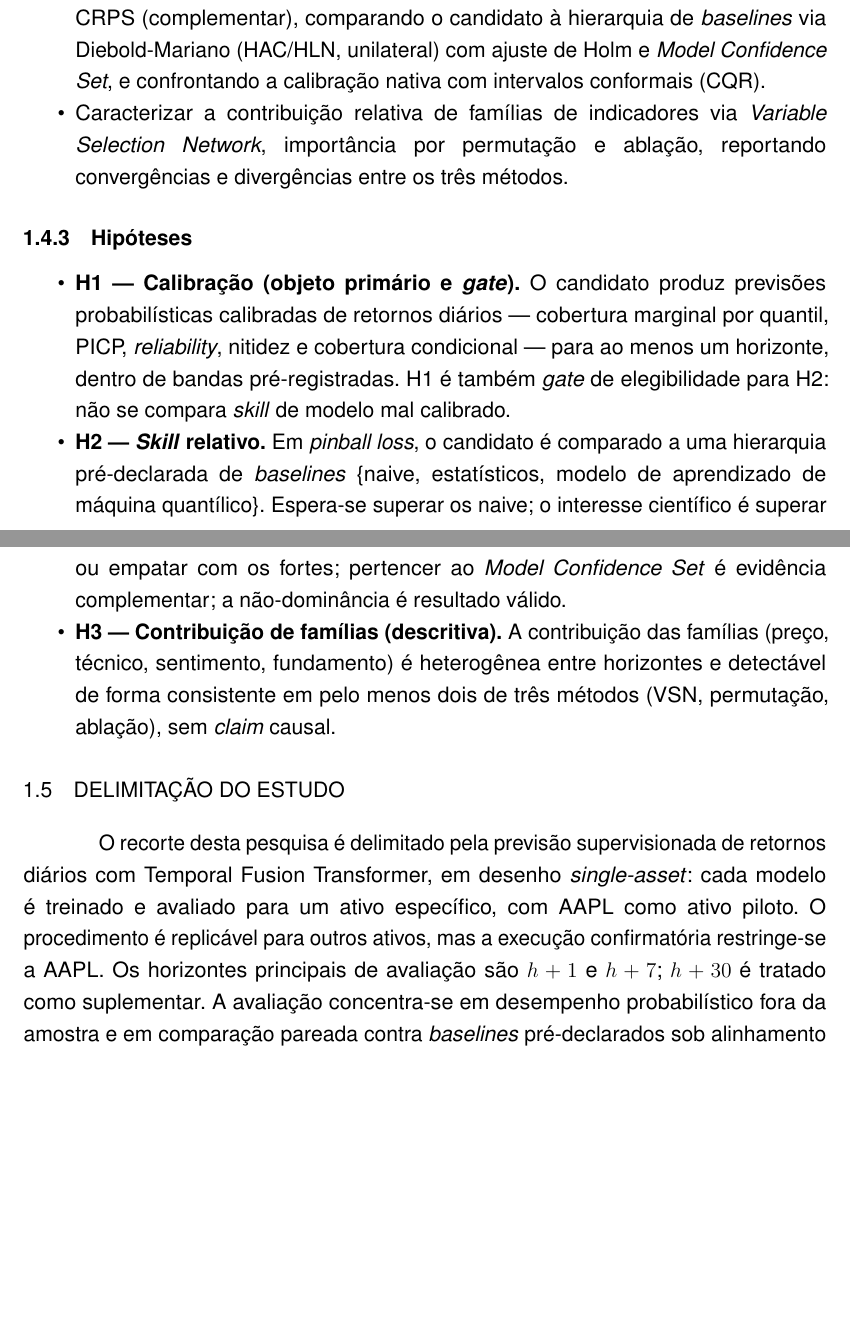
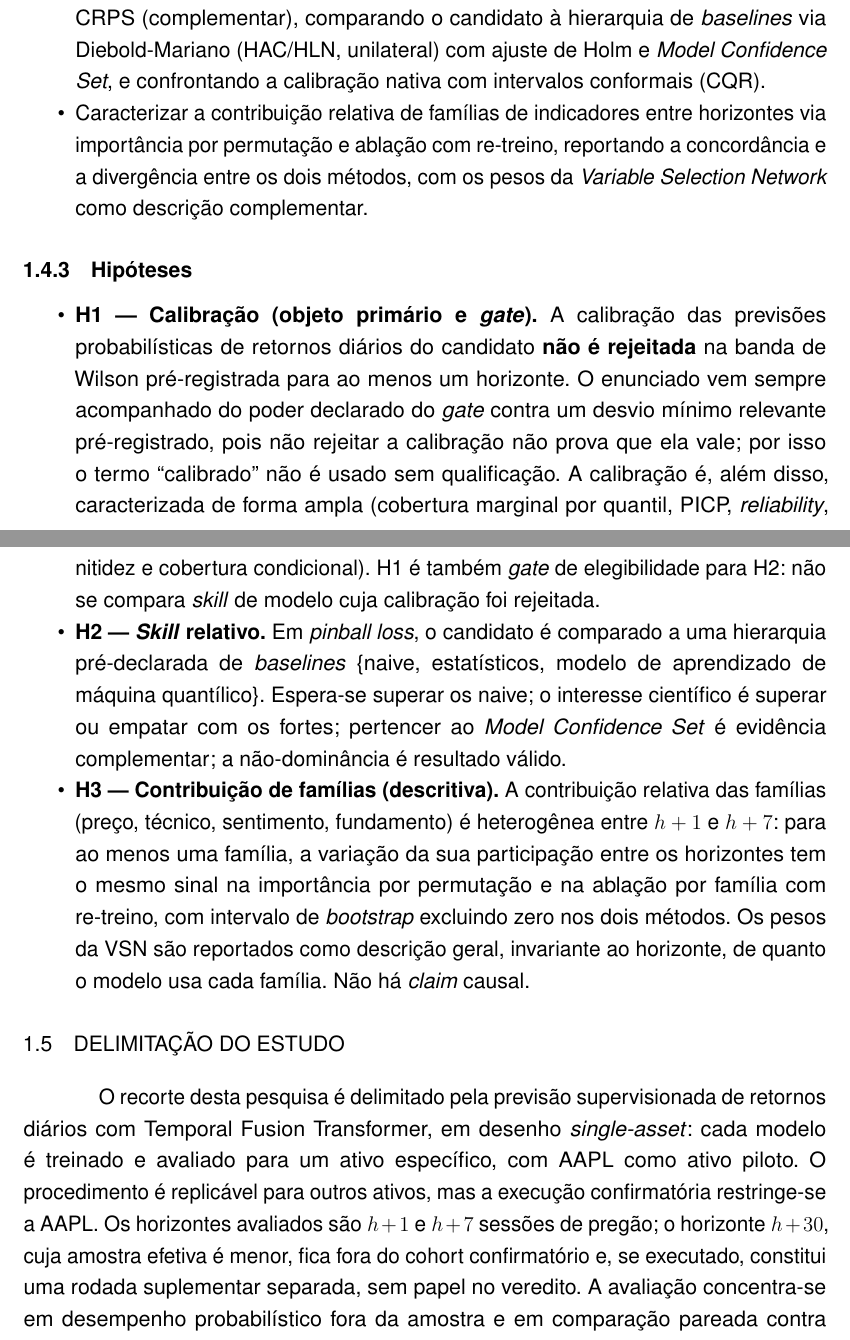
Before and after one commit to MarceloSanC/financial-forecasting, a LaTeX thesis (text/Main.tex, which reads text/2_Introducao/2_Introducao.tex): two parts of pages 20 and 21 of 54 before the commit and two parts of pages 20 and 21 of 55 after it, joined at a grey line, cut so that both start at the same text, the shorter picture padded with empty space. Compiled offline with pdfLaTeX.

Commit message:
docs(tcc): introdução com H1 "não rejeitada" com poder e H3 permutação × ablação [#108/task-11]
- H1 enunciada como calibração não rejeitada na banda de Wilson, com poder declarado
- H3 como heterogeneidade entre h+1 e h+7 lida pela concordância de sinal
  entre permutação e ablação com re-treino; VSN descritiva e invariante ao horizonte
- Objetivo específico da H3 sem a regra de dois em três métodos
- Delimitação: h+30 fora do cohort confirmatório (rodada suplementar separada)

Refs #108

Co-Authored-By: Claude Opus 5.5 <noreply@anthropic.com>

```diff
--- a/text/2_Introducao/2_Introducao.tex
+++ b/text/2_Introducao/2_Introducao.tex
@@ -32,18 +32,18 @@ Caracterizar a calibração probabilística de um Temporal Fusion Transformer ap
     \item Treinar o Temporal Fusion Transformer em modo quantílico sobre uma grade densa de níveis, com rearranjo monotônico dos quantis e rastreabilidade de configurações, sementes e partições.
     \item Definir e aplicar um protocolo experimental com validação \textit{walk-forward} com purga e embargo, conjunto de calibração dedicado, múltiplas sementes e \textit{folds}, alinhamento estrito por \textit{target timestamp} e pré-registro imutável hasheado.
     \item Avaliar a calibração probabilística (cobertura marginal por quantil, PICP, MPIW, \textit{reliability diagram}, cobertura condicional) e o \textit{skill} em \textit{pinball loss} (primária) e CRPS (complementar), comparando o candidato à hierarquia de \textit{baselines} via Diebold-Mariano (HAC/HLN, unilateral) com ajuste de Holm e \textit{Model Confidence Set}, e confrontando a calibração nativa com intervalos conformais (CQR).
-    \item Caracterizar a contribuição relativa de famílias de indicadores via \textit{Variable Selection Network}, importância por permutação e ablação, reportando convergências e divergências entre os três métodos.
+    \item Caracterizar a contribuição relativa de famílias de indicadores entre horizontes via importância por permutação e ablação com re-treino, reportando a concordância e a divergência entre os dois métodos, com os pesos da \textit{Variable Selection Network} como descrição complementar.
 \end{itemize}
 
 \subsection{Hipóteses}\label{sec:hipoteses}
 \begin{itemize}
-    \item \textbf{H1 --- Calibração (objeto primário e \textit{gate}).} O candidato produz previsões probabilísticas calibradas de retornos diários --- cobertura marginal por quantil, PICP, \textit{reliability}, nitidez e cobertura condicional --- para ao menos um horizonte, dentro de bandas pré-registradas. H1 é também \textit{gate} de elegibilidade para H2: não se compara \textit{skill} de modelo mal calibrado.
+    \item \textbf{H1 --- Calibração (objeto primário e \textit{gate}).} A calibração das previsões probabilísticas de retornos diários do candidato \textbf{não é rejeitada} na banda de Wilson pré-registrada para ao menos um horizonte. O enunciado vem sempre acompanhado do poder declarado do \textit{gate} contra um desvio mínimo relevante pré-registrado, pois não rejeitar a calibração não prova que ela vale; por isso o termo ``calibrado'' não é usado sem qualificação. A calibração é, além disso, caracterizada de forma ampla (cobertura marginal por quantil, PICP, \textit{reliability}, nitidez e cobertura condicional). H1 é também \textit{gate} de elegibilidade para H2: não se compara \textit{skill} de modelo cuja calibração foi rejeitada.
     \item \textbf{H2 --- \textit{Skill} relativo.} Em \textit{pinball loss}, o candidato é comparado a uma hierarquia pré-declarada de \textit{baselines} \{naive, estatísticos, modelo de aprendizado de máquina quantílico\}. Espera-se superar os naive; o interesse científico é superar ou empatar com os fortes; pertencer ao \textit{Model Confidence Set} é evidência complementar; a não-dominância é resultado válido.
-    \item \textbf{H3 --- Contribuição de famílias (descritiva).} A contribuição das famílias (preço, técnico, sentimento, fundamento) é heterogênea entre horizontes e detectável de forma consistente em pelo menos dois de três métodos (VSN, permutação, ablação), sem \textit{claim} causal.
+    \item \textbf{H3 --- Contribuição de famílias (descritiva).} A contribuição relativa das famílias (preço, técnico, sentimento, fundamento) é heterogênea entre \(h+1\) e \(h+7\): para ao menos uma família, a variação da sua participação entre os horizontes tem o mesmo sinal na importância por permutação e na ablação por família com re-treino, com intervalo de \textit{bootstrap} excluindo zero nos dois métodos. Os pesos da VSN são reportados como descrição geral, invariante ao horizonte, de quanto o modelo usa cada família. Não há \textit{claim} causal.
 \end{itemize}
 
 \section{Delimitação do estudo}
-O recorte desta pesquisa é delimitado pela previsão supervisionada de retornos diários com Temporal Fusion Transformer, em desenho \textit{single-asset}: cada modelo é treinado e avaliado para um ativo específico, com AAPL como ativo piloto. O procedimento é replicável para outros ativos, mas a execução confirmatória restringe-se a AAPL. Os horizontes principais de avaliação são \(h+1\) e \(h+7\); \(h+30\) é tratado como suplementar. A avaliação concentra-se em desempenho probabilístico fora da amostra e em comparação pareada contra \textit{baselines} pré-declarados sob alinhamento temporal estrito por \textit{target timestamp}; métricas pontuais são reportadas apenas como perfil descritivo. Toda comparação confirmatória ocorre entre execuções da mesma coorte experimental. Não constitui objetivo deste trabalho comparar exaustivamente arquiteturas profundas, selecionar conjuntos de \textit{features} por desempenho, propor estratégia de \textit{trading}, generalizar para ativos ou períodos não avaliados, nem inferir causalidade entre indicadores e retorno.
+O recorte desta pesquisa é delimitado pela previsão supervisionada de retornos diários com Temporal Fusion Transformer, em desenho \textit{single-asset}: cada modelo é treinado e avaliado para um ativo específico, com AAPL como ativo piloto. O procedimento é replicável para outros ativos, mas a execução confirmatória restringe-se a AAPL. Os horizontes avaliados são \(h+1\) e \(h+7\) sessões de pregão; o horizonte \(h+30\), cuja amostra efetiva é menor, fica fora do cohort confirmatório e, se executado, constitui uma rodada suplementar separada, sem papel no veredito. A avaliação concentra-se em desempenho probabilístico fora da amostra e em comparação pareada contra \textit{baselines} pré-declarados sob alinhamento temporal estrito por \textit{target timestamp}; métricas pontuais são reportadas apenas como perfil descritivo. Toda comparação confirmatória ocorre entre execuções da mesma coorte experimental. Não constitui objetivo deste trabalho comparar exaustivamente arquiteturas profundas, selecionar conjuntos de \textit{features} por desempenho, propor estratégia de \textit{trading}, generalizar para ativos ou períodos não avaliados, nem inferir causalidade entre indicadores e retorno.
 
 \section{Estrutura do trabalho}
 Além desta introdução, o Capítulo~\ref{chap:fundamentacao} apresenta a fundamentação teórica sobre previsão financeira, modelagem temporal com aprendizado profundo, predição probabilística e avaliação fora da amostra. O Capítulo~\ref{chap:metodo} descreve o método: dados, engenharia de \textit{features}, configuração do TFT, protocolo experimental, \textit{baselines}, métricas, explicabilidade e regra de decisão. O Capítulo~\ref{chap:resultados} consolida os resultados e a discussão. Por fim, o Capítulo~\ref{chap:conclusoes} sintetiza os achados, explicita limitações e apresenta direções de trabalhos futuros.
```
